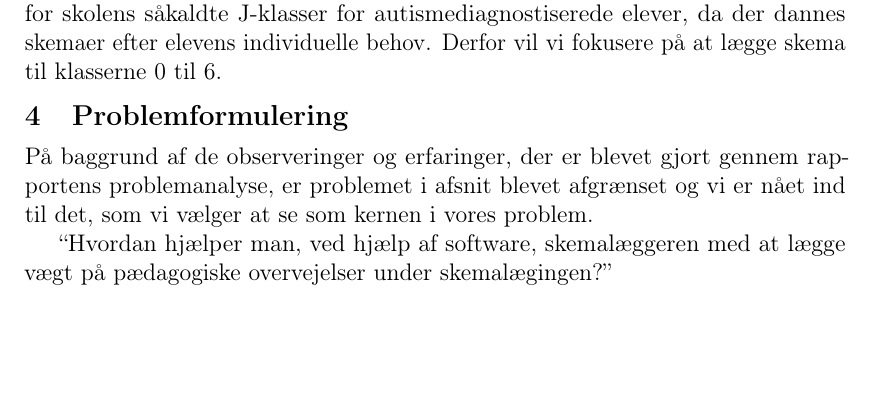
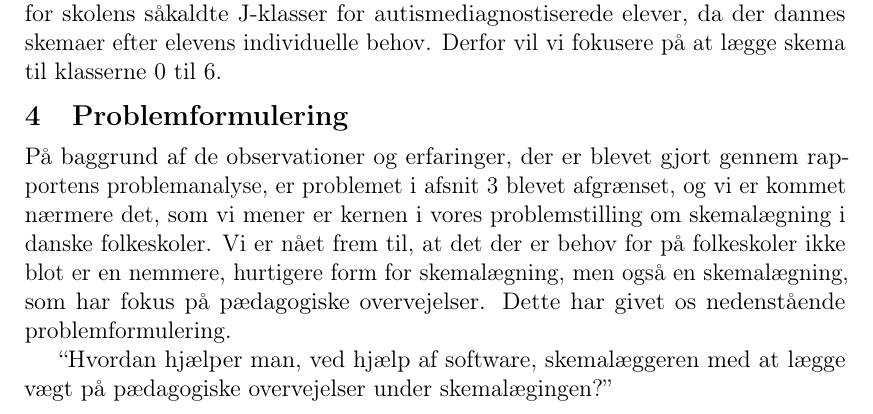
Before and after one commit to FoXsTeRDOTA/P1-AAU, a LaTeX document (Rapport/p1.tex, which reads Rapport/problemformulering.tex): part of page 20 of 30, cut so that both start at the same text, the shorter picture padded with empty space. Compiled offline with pdfLaTeX; a missing bibliography style is replaced by a similar one.

Commit message:
Problemformulering

```diff
--- a/Rapport/problemformulering.tex
+++ b/Rapport/problemformulering.tex
@@ -1,3 +1,3 @@
-På baggrund af de observeringer og erfaringer, der er blevet gjort gennem rapportens problemanalyse, er problemet i afsnit blevet afgrænset og vi er nået ind til det, som vi vælger at se som kernen i vores problem.
+På baggrund af de observationer og erfaringer, der er blevet gjort gennem rapportens problemanalyse, er problemet i afsnit \ref{afg} blevet afgrænset, og vi er kommet nærmere det, som vi mener er kernen i vores problemstilling om skemalægning i danske folkeskoler. Vi er nået frem til, at det der er behov for på folkeskoler ikke blot er en nemmere, hurtigere form for skemalægning, men også en skemalægning, som har fokus på pædagogiske overvejelser. Dette har givet os nedenstående problemformulering.
 
 ``Hvordan hjælper man, ved hjælp af software, skemalæggeren med at lægge vægt på pædagogiske overvejelser under skemalægingen?''
```
